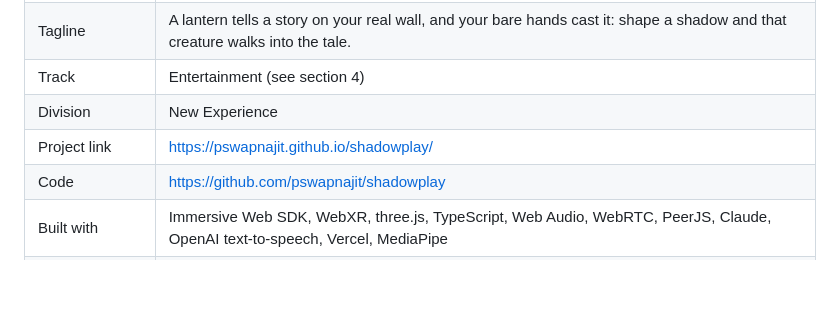
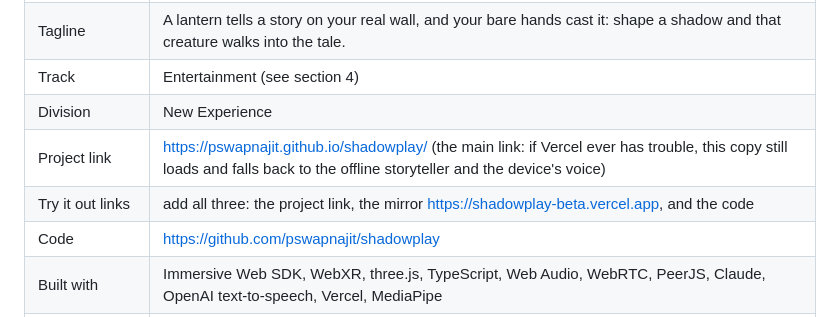
Before and after one commit to pswapnajit/shadowplay, a Markdown page: submission/SUBMIT.md, the part around the change. Drawn GitHub-style; blank space fills up the shorter version.

```diff
--- a/submission/SUBMIT.md
+++ b/submission/SUBMIT.md
@@ -52,7 +52,8 @@ One entry per person, one prize per entry, so the track is the biggest single ch
 | Tagline | A lantern tells a story on your real wall, and your bare hands cast it: shape a shadow and that creature walks into the tale. |
 | Track | Entertainment (see section 4) |
 | Division | New Experience |
-| Project link | https://pswapnajit.github.io/shadowplay/ |
+| Project link | https://pswapnajit.github.io/shadowplay/ (the main link: if Vercel ever has trouble, this copy still loads and falls back to the offline storyteller and the device's voice) |
+| Try it out links | add all three: the project link, the mirror https://shadowplay-beta.vercel.app, and the code |
 | Code | https://github.com/pswapnajit/shadowplay |
 | Built with | Immersive Web SDK, WebXR, three.js, TypeScript, Web Audio, WebRTC, PeerJS, Claude, OpenAI text-to-speech, Vercel, MediaPipe |
 | Description | the "Description" section of DEVPOST.md (497 words; the form suggests 500 or fewer) |
```
Also changed, not shown: README.md (+1 -1 lines), submission/DEVPOST.md (+1 -0 lines).
